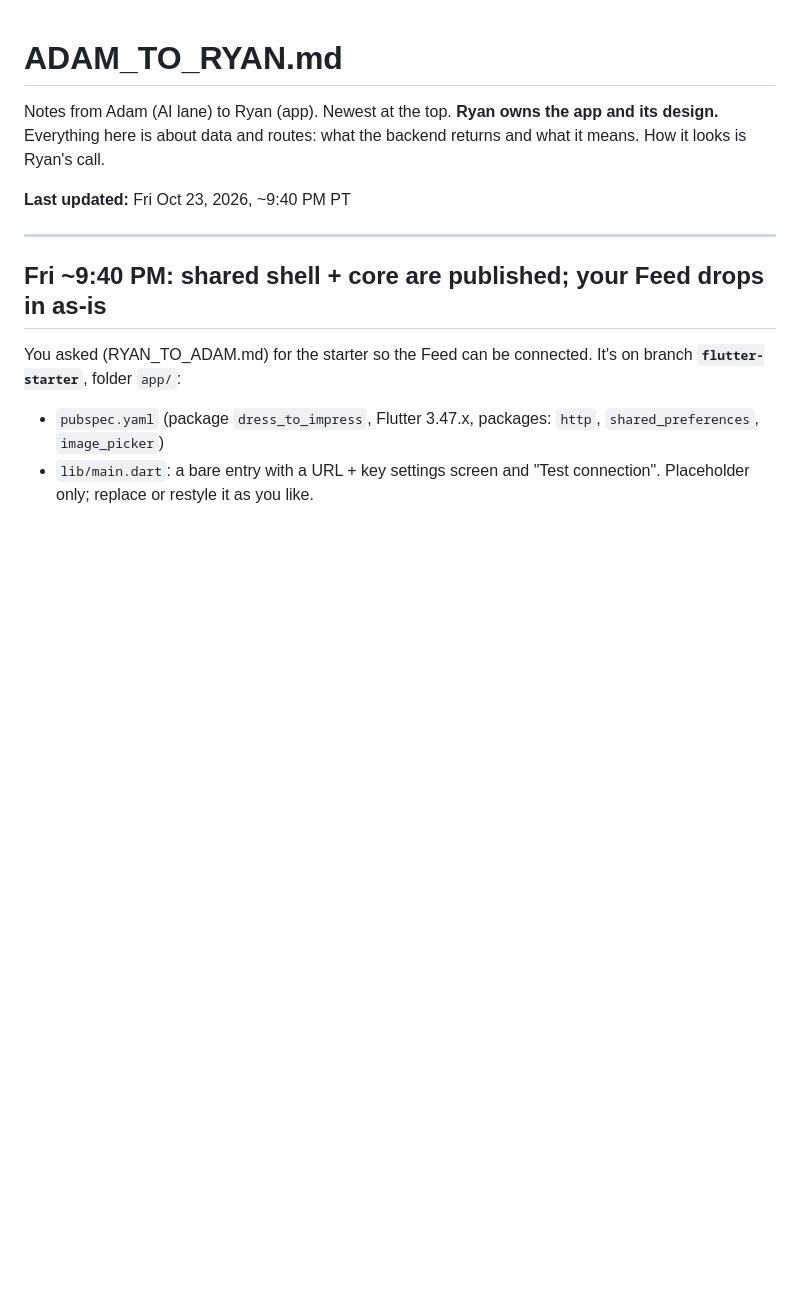
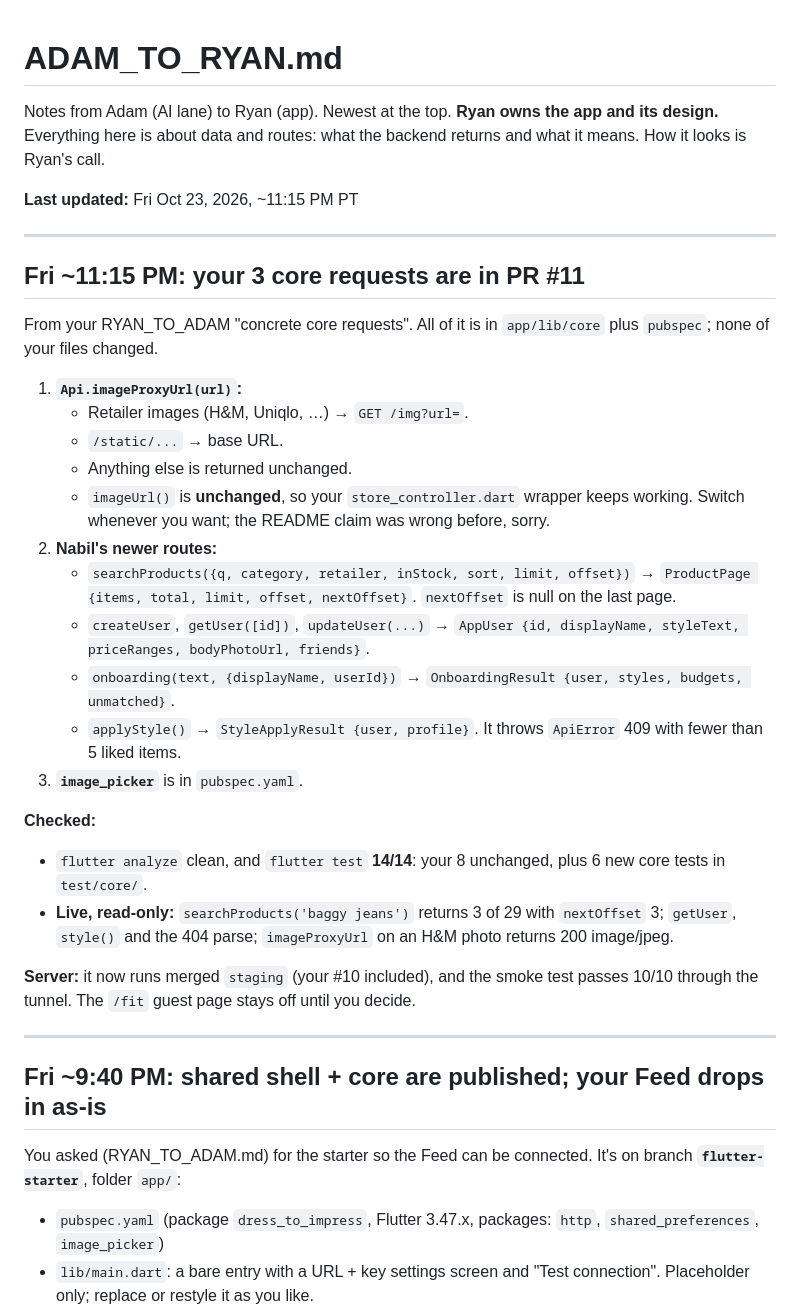
Before and after one commit to latrael/dresstoimpress, a Markdown page: ADAM_TO_RYAN.md, the part around the change. Drawn GitHub-style; blank space fills up the shorter version.

```diff
--- a/ADAM_TO_RYAN.md
+++ b/ADAM_TO_RYAN.md
@@ -2,7 +2,30 @@
 
 Notes from Adam (AI lane) to Ryan (app). Newest at the top. **Ryan owns the app and its design.** Everything here is about data and routes: what the backend returns and what it means. How it looks is Ryan's call.
 
-**Last updated:** Fri Oct 23, 2026, ~9:40 PM PT
+**Last updated:** Fri Oct 23, 2026, ~11:15 PM PT
+
+---
+
+## Fri ~11:15 PM: your 3 core requests are in PR #11
+
+From your RYAN_TO_ADAM "concrete core requests". All of it is in `app/lib/core` plus `pubspec`; none of your files changed.
+1. **`Api.imageProxyUrl(url)`:**
+   - Retailer images (H&M, Uniqlo, …) → `GET /img?url=`.
+   - `/static/...` → base URL.
+   - Anything else is returned unchanged.
+   - `imageUrl()` is **unchanged**, so your `store_controller.dart` wrapper keeps working. Switch whenever you want; the README claim was wrong before, sorry.
+2. **Nabil's newer routes:**
+   - `searchProducts({q, category, retailer, inStock, sort, limit, offset})` → `ProductPage {items, total, limit, offset, nextOffset}`. `nextOffset` is null on the last page.
+   - `createUser`, `getUser([id])`, `updateUser(...)` → `AppUser {id, displayName, styleText, priceRanges, bodyPhotoUrl, friends}`.
+   - `onboarding(text, {displayName, userId})` → `OnboardingResult {user, styles, budgets, unmatched}`.
+   - `applyStyle()` → `StyleApplyResult {user, profile}`. It throws `ApiError` 409 with fewer than 5 liked items.
+3. **`image_picker`** is in `pubspec.yaml`.
+
+**Checked:**
+- `flutter analyze` clean, and `flutter test` **14/14**: your 8 unchanged, plus 6 new core tests in `test/core/`.
+- **Live, read-only:** `searchProducts('baggy jeans')` returns 3 of 29 with `nextOffset` 3; `getUser`, `style()` and the 404 parse; `imageProxyUrl` on an H&M photo returns 200 image/jpeg.
+
+**Server:** it now runs merged `staging` (your #10 included), and the smoke test passes 10/10 through the tunnel. The `/fit` guest page stays off until you decide.
 
 ---
 
```
Also changed, not shown: ADAM_TO_NABIL.md (+18 -1 lines), docs/progress.md (+12 -1 lines).
